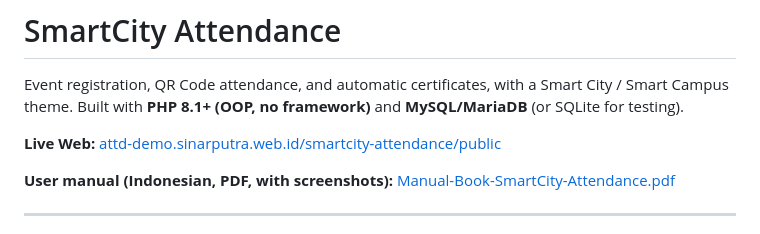
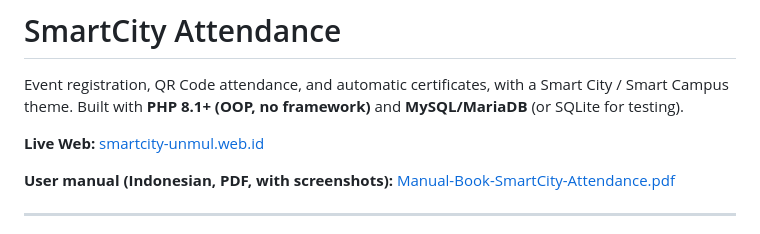
Before and after one commit to Alfauzi-S/smartcity-attendance, a Markdown page: README.md, the part around the change. GitHub-like rendering.

Commit message:
Update live web link in README.md

```diff
--- a/README.md
+++ b/README.md
@@ -3,7 +3,7 @@
 Event registration, QR Code attendance, and automatic certificates, with a Smart City / Smart Campus theme.
 Built with **PHP 8.1+ (OOP, no framework)** and **MySQL/MariaDB** (or SQLite for testing).
 
-**Live Web:** [attd-demo.sinarputra.web.id/smartcity-attendance/public](https://smartcity-unmul.web.id/)
+**Live Web:** [smartcity-unmul.web.id](https://smartcity-unmul.web.id/)
 
 **User manual (Indonesian, PDF, with screenshots):** [Manual-Book-SmartCity-Attendance.pdf](Manual-Book-SmartCity-Attendance.pdf)
 
```
